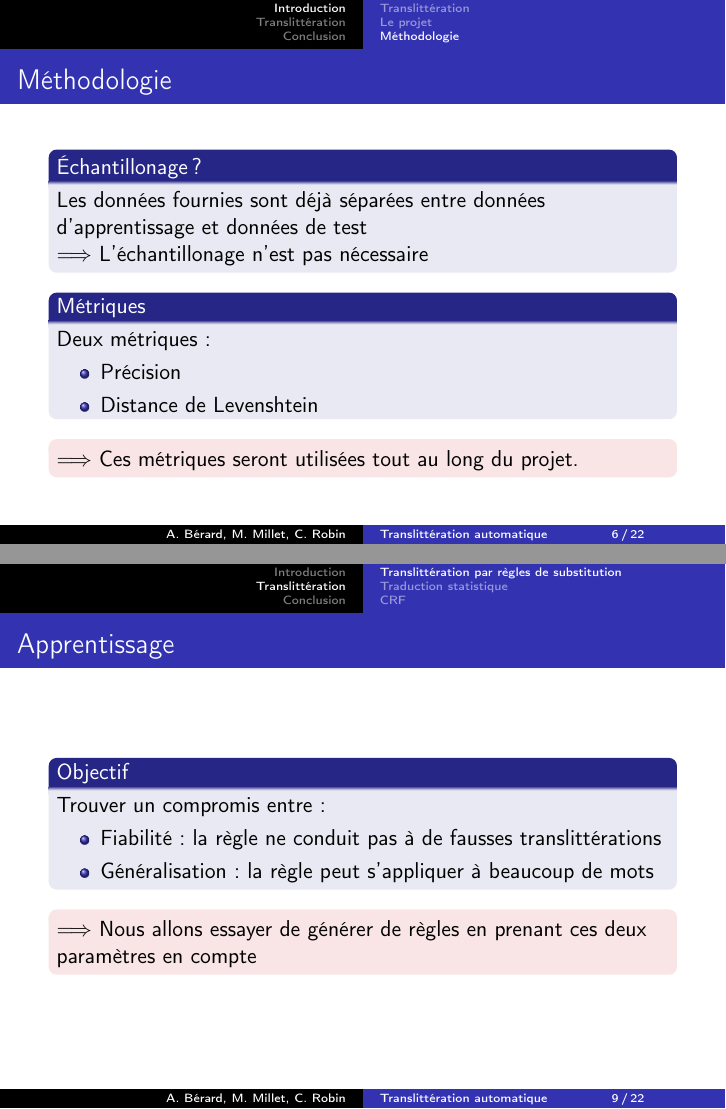
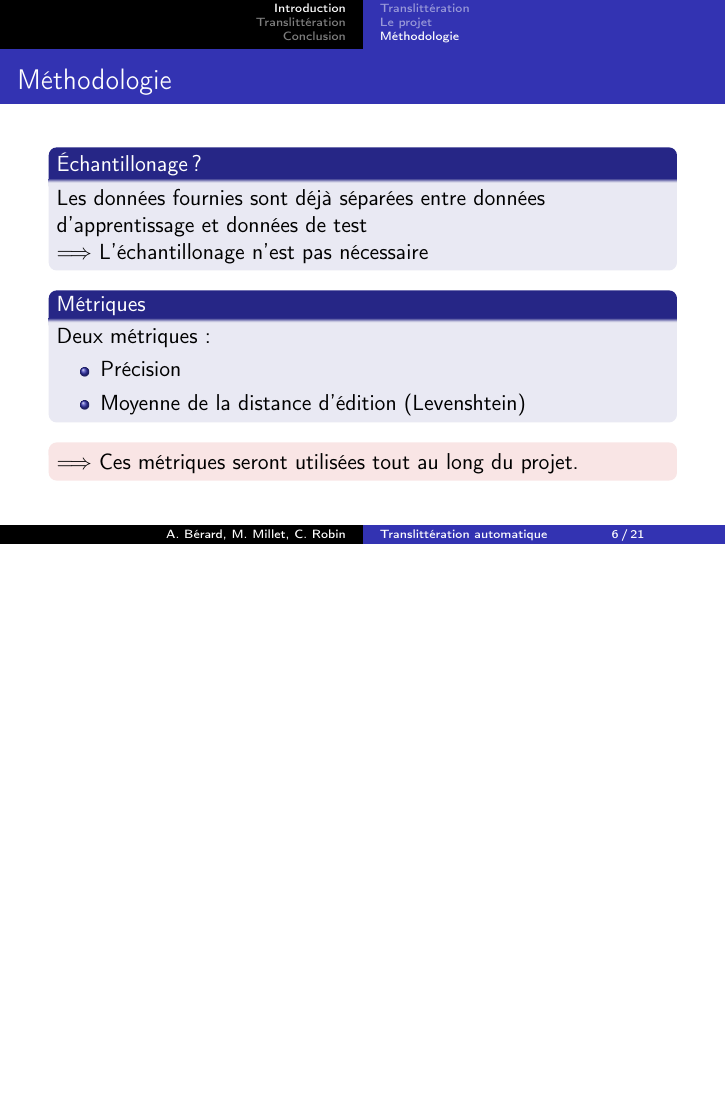
Before and after one commit to c-robin/transliteration, LaTeX slides (report/presentation.tex): pages 6 and 9 of 22 before the commit and page 6 of 21 after it, the two joined at a grey line, the shorter picture padded with empty space. Compiled offline with pdfLaTeX.

Commit message:
Presentation

```diff
--- a/report/presentation.tex
+++ b/report/presentation.tex
@@ -104,7 +103,7 @@
 	Deux métriques:
 		\begin{itemize}
             \item Précision
-            \item Distance de Levenshtein
+            \item Moyenne de la distance d'édition (Levenshtein)
 		\end{itemize}
 	\end{block}
 
@@ -147,21 +141,21 @@
 	\end{alertblock}
 \end{frame}
 
-\begin{frame}
-	\frametitle{Apprentissage}
-
-	\begin{block}{Objectif}
-	Trouver un compromis entre :
-		\begin{itemize}
-		\item Fiabilité : la règle ne conduit pas à de fausses translittérations
-		\item Généralisation : la règle peut s'appliquer à beaucoup de mots
-		\end{itemize}
-	\end{block}
-
-	\begin{alertblock}{}
-	$\Longrightarrow$ Nous allons essayer de générer de règles en prenant ces deux paramètres en compte
-	\end{alertblock}
-\end{frame}
+%\begin{frame}
+%	\frametitle{Apprentissage}
+%
+%	\begin{block}{Objectif}
+%	Trouver un compromis entre :
+%		\begin{itemize}
+%		\item Fiabilité : la règle ne conduit pas à de fausses translittérations
+%		\item Généralisation : la règle peut s'appliquer à beaucoup de mots
+%		\end{itemize}
+%	\end{block}
+%
+%	\begin{alertblock}{}
+%	$\Longrightarrow$ Nous allons essayer de générer de règles en prenant ces deux paramètres en compte
+%	\end{alertblock}
+%\end{frame}
 
 \begin{frame}[fragile]
 \frametitle{Apprentissage}
```
Also changed, not shown: report/presentation.pdf, report/presentation.tex (21 more changed lines).
